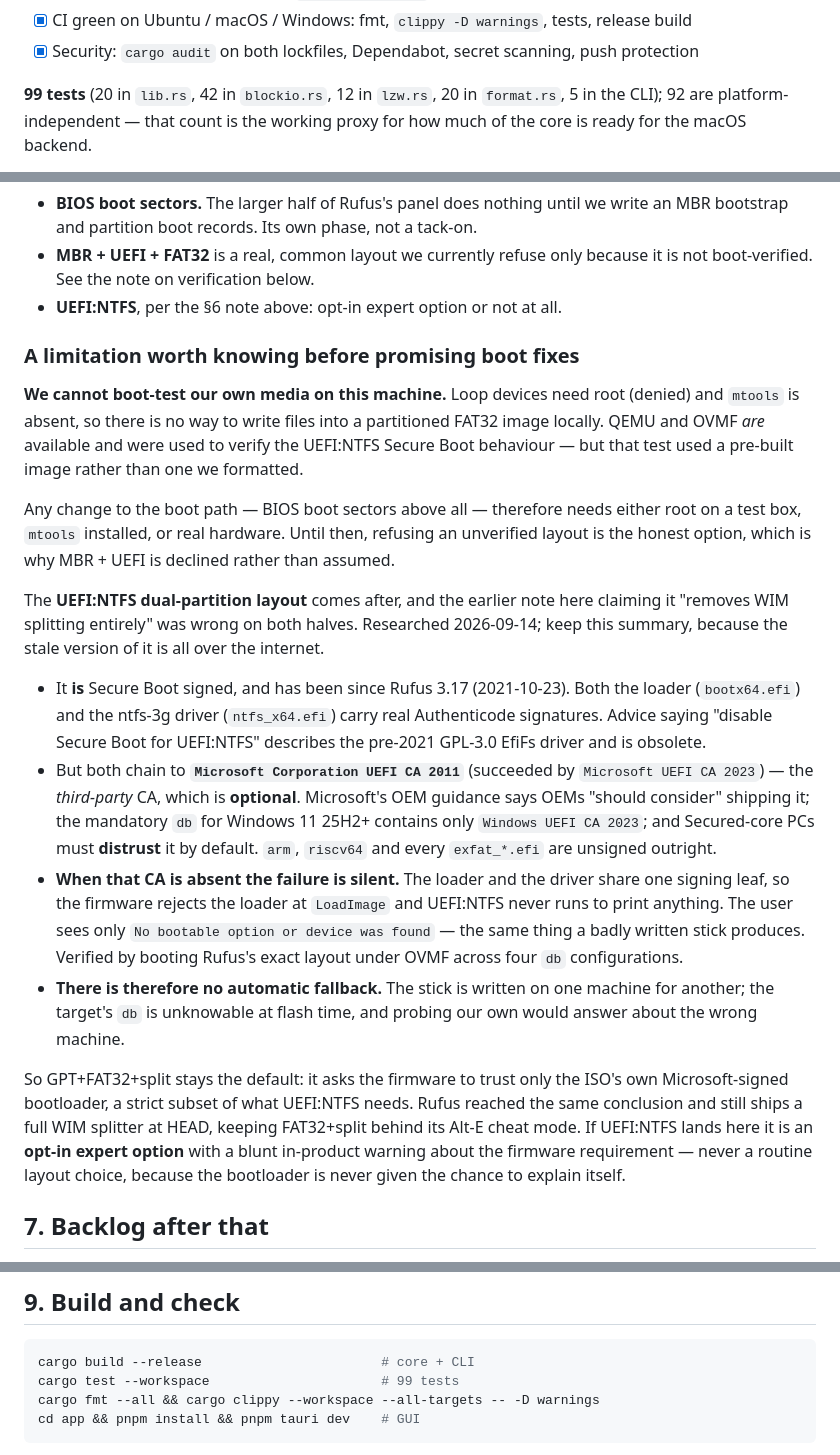
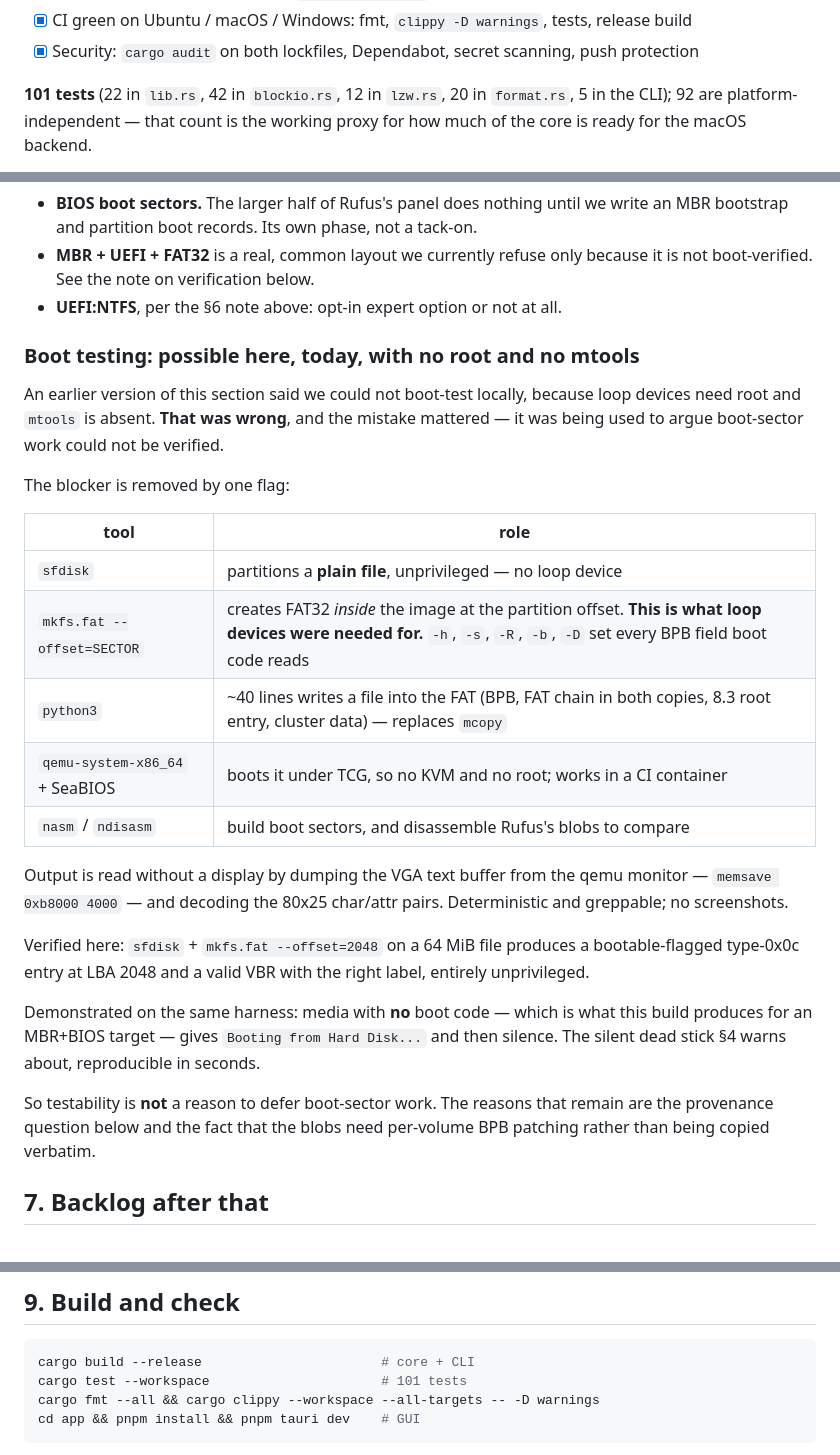
Before and after one commit to sirius-ide/sirius-flash, a Markdown page: PROJECT-STATE.md, 3 parts joined by grey strips. Rendered like a GitHub page.

Commit message:
docs: correct the claim that we cannot boot-test locally
I wrote that loop devices need root and mtools is absent, so media could
not be assembled or booted here -- and then used it to argue boot-sector
work was unverifiable. It was wrong.

mkfs.fat --offset=SECTOR creates a filesystem inside a partitioned image
at the partition offset, which is the whole reason a loop device was
wanted; sfdisk partitions a plain file unprivileged; and qemu boots the
result under SeaBIOS with TCG, so no root and no KVM. Verified here.

The same harness reproduces the failure this build has for MBR+BIOS
targets in a few seconds: no boot code gives 'Booting from Hard Disk...'
and then silence.

Testability is therefore not a reason to defer boot sectors. The reasons
that remain are the provenance of the Microsoft boot-code blobs and the
fact that they need per-volume BPB patching rather than copying.

````diff
--- a/PROJECT-STATE.md
+++ b/PROJECT-STATE.md
@@ -79,7 +79,7 @@ Cargo workspace **excludes** `app/` (the Tauri app has its own lockfile; CI audi
 - [x] CI green on Ubuntu / macOS / Windows: fmt, `clippy -D warnings`, tests, release build
 - [x] Security: `cargo audit` on both lockfiles, Dependabot, secret scanning, push protection
 
-**99 tests** (20 in `lib.rs`, 42 in `blockio.rs`, 12 in `lzw.rs`, 20 in `format.rs`,
+**101 tests** (22 in `lib.rs`, 42 in `blockio.rs`, 12 in `lzw.rs`, 20 in `format.rs`,
 5 in the CLI); 92 are
 platform-independent — that count is the working proxy for how much of the core is ready
 for the macOS backend.
@@ -249,45 +249,36 @@ written is what actually does that, and it already runs by default.
   not boot-verified. See the note on verification below.
 - **UEFI:NTFS**, per the §6 note above: opt-in expert option or not at all.
 
-### A limitation worth knowing before promising boot fixes
+### Boot testing: possible here, today, with no root and no mtools
 
-**We cannot boot-test our own media on this machine.** Loop devices need root (denied) and
-`mtools` is absent, so there is no way to write files into a partitioned FAT32 image
-locally. QEMU and OVMF *are* available and were used to verify the UEFI:NTFS Secure Boot
-behaviour — but that test used a pre-built image rather than one we formatted.
+An earlier version of this section said we could not boot-test locally, because loop
+devices need root and `mtools` is absent. **That was wrong**, and the mistake mattered —
+it was being used to argue boot-sector work could not be verified.
 
-Any change to the boot path — BIOS boot sectors above all — therefore needs either root on
-a test box, `mtools` installed, or real hardware. Until then, refusing an unverified layout
-is the honest option, which is why MBR + UEFI is declined rather than assumed.
+The blocker is removed by one flag:
 
-The **UEFI:NTFS dual-partition layout** comes after, and the earlier note here claiming it
-"removes WIM splitting entirely" was wrong on both halves. Researched 2026-09-14; keep this
-summary, because the stale version of it is all over the internet.
+| tool | role |
+|---|---|
+| `sfdisk` | partitions a **plain file**, unprivileged — no loop device |
+| `mkfs.fat --offset=SECTOR` | creates FAT32 *inside* the image at the partition offset. **This is what loop devices were needed for.** `-h`, `-s`, `-R`, `-b`, `-D` set every BPB field boot code reads |
+| `python3` | ~40 lines writes a file into the FAT (BPB, FAT chain in both copies, 8.3 root entry, cluster data) — replaces `mcopy` |
+| `qemu-system-x86_64` + SeaBIOS | boots it under TCG, so no KVM and no root; works in a CI container |
+| `nasm` / `ndisasm` | build boot sectors, and disassemble Rufus's blobs to compare |
 
-- It **is** Secure Boot signed, and has been since Rufus 3.17 (2021-10-23). Both the
-  loader (`bootx64.efi`) and the ntfs-3g driver (`ntfs_x64.efi`) carry real Authenticode
-  signatures. Advice saying "disable Secure Boot for UEFI:NTFS" describes the pre-2021
-  GPL-3.0 EfiFs driver and is obsolete.
-- But both chain to **`Microsoft Corporation UEFI CA 2011`** (succeeded by
-  `Microsoft UEFI CA 2023`) — the *third-party* CA, which is **optional**. Microsoft's OEM
-  guidance says OEMs "should consider" shipping it; the mandatory `db` for Windows 11
-  25H2+ contains only `Windows UEFI CA 2023`; and Secured-core PCs must **distrust** it by
-  default. `arm`, `riscv64` and every `exfat_*.efi` are unsigned outright.
-- **When that CA is absent the failure is silent.** The loader and the driver share one
-  signing leaf, so the firmware rejects the loader at `LoadImage` and UEFI:NTFS never runs
-  to print anything. The user sees only `No bootable option or device was found` — the same
-  thing a badly written stick produces. Verified by booting Rufus's exact layout under OVMF
-  across four `db` configurations.
-- **There is therefore no automatic fallback.** The stick is written on one machine for
-  another; the target's `db` is unknowable at flash time, and probing our own would answer
-  about the wrong machine.
+Output is read without a display by dumping the VGA text buffer from the qemu monitor —
+`memsave 0xb8000 4000` — and decoding the 80x25 char/attr pairs. Deterministic and
+greppable; no screenshots.
 
-So GPT+FAT32+split stays the default: it asks the firmware to trust only the ISO's own
-Microsoft-signed bootloader, a strict subset of what UEFI:NTFS needs. Rufus reached the
-same conclusion and still ships a full WIM splitter at HEAD, keeping FAT32+split behind its
-Alt-E cheat mode. If UEFI:NTFS lands here it is an **opt-in expert option** with a blunt
-in-product warning about the firmware requirement — never a routine layout choice, because
-the bootloader is never given the chance to explain itself.
+Verified here: `sfdisk` + `mkfs.fat --offset=2048` on a 64 MiB file produces a bootable-flagged
+type-0x0c entry at LBA 2048 and a valid VBR with the right label, entirely unprivileged.
+
+Demonstrated on the same harness: media with **no** boot code — which is what this build
+produces for an MBR+BIOS target — gives `Booting from Hard Disk...` and then silence. The
+silent dead stick §4 warns about, reproducible in seconds.
+
+So testability is **not** a reason to defer boot-sector work. The reasons that remain are
+the provenance question below and the fact that the blobs need per-volume BPB patching
+rather than being copied verbatim.
 
 ## 7. Backlog after that
 
@@ -314,7 +305,7 @@ support · bad-block check.
 
 ```bash
 cargo build --release                       # core + CLI
-cargo test --workspace                      # 99 tests
+cargo test --workspace                      # 101 tests
 cargo fmt --all && cargo clippy --workspace --all-targets -- -D warnings
 cd app && pnpm install && pnpm tauri dev    # GUI
 ```
````
